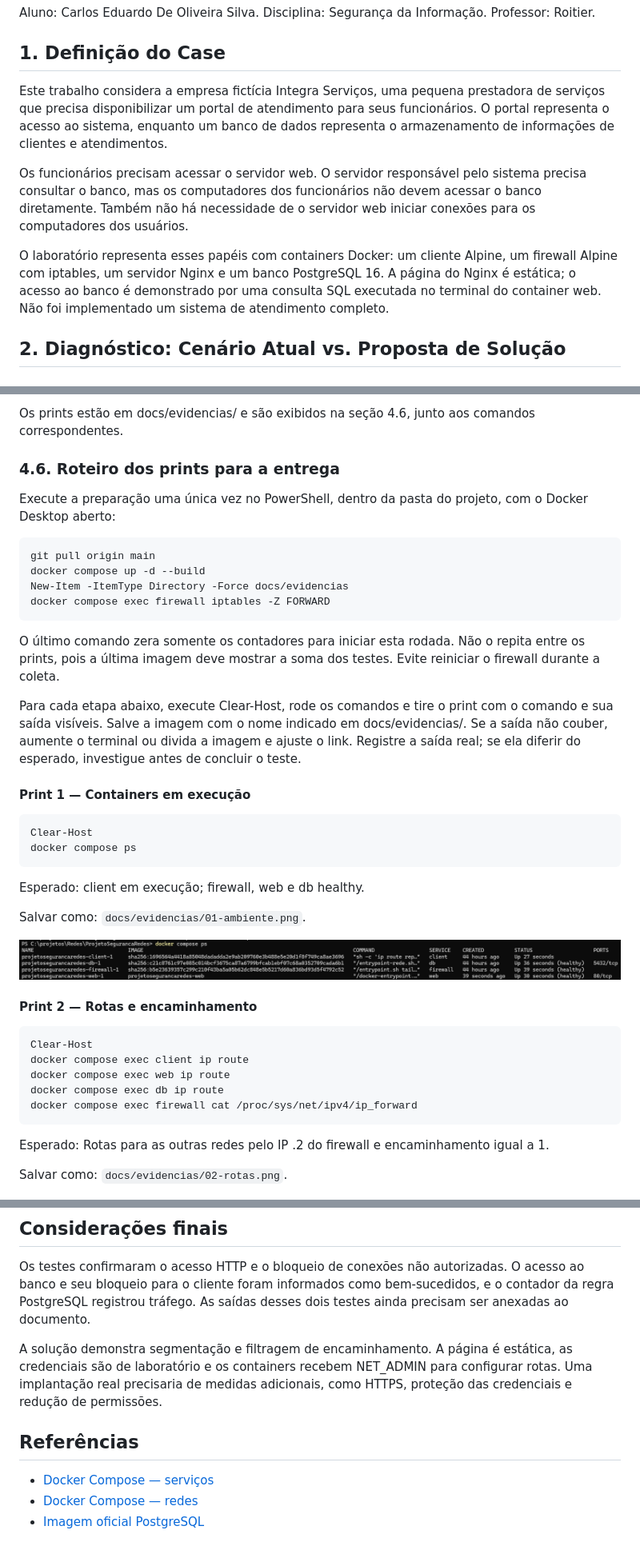
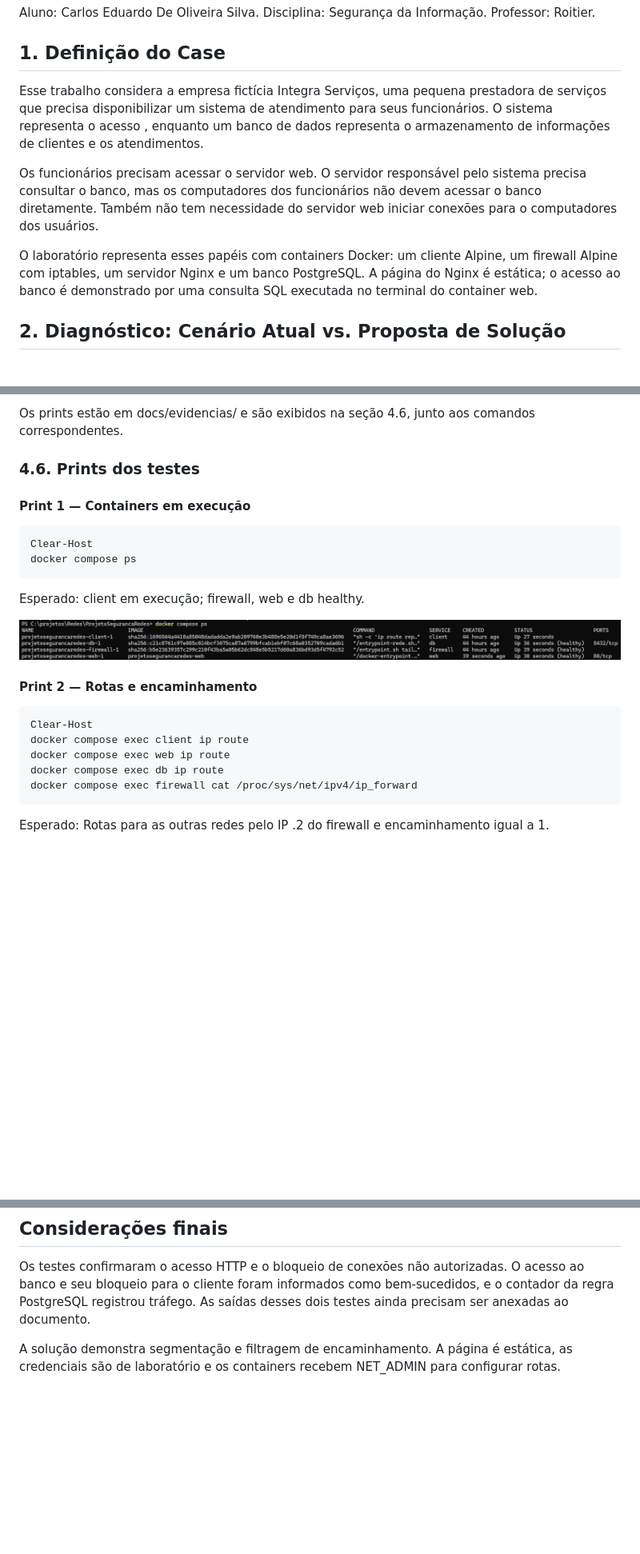
Before and after one commit to KaduDLF/ProjetoSegurancaRedes, a Markdown page: README.md, 3 parts joined by grey strips. Shown at 80% size. GitHub-like rendering; blank space fills up the shorter version.

Commit message:
ajustando readme

````diff
--- a/README.md
+++ b/README.md
@@ -8,11 +8,11 @@ Professor: Roitier.
 
 ## 1. Definição do Case
 
-Este trabalho considera a empresa fictícia Integra Serviços, uma pequena prestadora de serviços que precisa disponibilizar um portal de atendimento para seus funcionários. O portal representa o acesso ao sistema, enquanto um banco de dados representa o armazenamento de informações de clientes e atendimentos.
+Esse trabalho considera a empresa fictícia Integra Serviços, uma pequena prestadora de serviços que precisa disponibilizar um sistema de atendimento para seus funcionários. O sistema representa o acesso , enquanto um banco de dados representa o armazenamento de informações de clientes e os atendimentos.
 
-Os funcionários precisam acessar o servidor web. O servidor responsável pelo sistema precisa consultar o banco, mas os computadores dos funcionários não devem acessar o banco diretamente. Também não há necessidade de o servidor web iniciar conexões para os computadores dos usuários.
+Os funcionários precisam acessar o servidor web. O servidor responsável pelo sistema precisa consultar o banco, mas os computadores dos funcionários não devem acessar o banco diretamente. Também não tem necessidade do servidor web iniciar conexões para o computadores dos usuários.
 
-O laboratório representa esses papéis com containers Docker: um cliente Alpine, um firewall Alpine com iptables, um servidor Nginx e um banco PostgreSQL 16. A página do Nginx é estática; o acesso ao banco é demonstrado por uma consulta SQL executada no terminal do container web. Não foi implementado um sistema de atendimento completo.
+O laboratório representa esses papéis com containers Docker: um cliente Alpine, um firewall Alpine com iptables, um servidor Nginx e um banco PostgreSQL. A página do Nginx é estática; o acesso ao banco é demonstrado por uma consulta SQL executada no terminal do container web.
 
 ## 2. Diagnóstico: Cenário Atual vs. Proposta de Solução
 
@@ -187,20 +187,8 @@ Esses valores mostram passagem de tráfego pelas regras de autorização e bloqu
 
 Os prints estão em docs/evidencias/ e são exibidos na seção 4.6, junto aos comandos correspondentes.
 
-### 4.6. Roteiro dos prints para a entrega
+### 4.6. Prints dos testes
 
-Execute a preparação uma única vez no PowerShell, dentro da pasta do projeto, com o Docker Desktop aberto:
-
-```powershell
-git pull origin main
-docker compose up -d --build
-New-Item -ItemType Directory -Force docs/evidencias
-docker compose exec firewall iptables -Z FORWARD
-```
-
-O último comando zera somente os contadores para iniciar esta rodada. Não o repita entre os prints, pois a última imagem deve mostrar a soma dos testes. Evite reiniciar o firewall durante a coleta.
-
-Para cada etapa abaixo, execute Clear-Host, rode os comandos e tire o print com o comando e sua saída visíveis. Salve a imagem com o nome indicado em docs/evidencias/. Se a saída não couber, aumente o terminal ou divida a imagem e ajuste o link. Registre a saída real; se ela diferir do esperado, investigue antes de concluir o teste.
 
 #### Print 1 — Containers em execução
 
@@ -211,7 +199,7 @@ docker compose ps
 
 Esperado: client em execução; firewall, web e db healthy.
 
-Salvar como: `docs/evidencias/01-ambiente.png`.
+
 
 ![Containers em execução](docs/evidencias/01-ambiente.png)
 
@@ -227,7 +215,7 @@ docker compose exec firewall cat /proc/sys/net/ipv4/ip_forward
 
 Esperado: Rotas para as outras redes pelo IP .2 do firewall e encaminhamento igual a 1.
 
-Salvar como: `docs/evidencias/02-rotas.png`.
+
 
 ![Rotas e encaminhamento](docs/evidencias/02-rotas.png)
 
@@ -341,10 +318,4 @@ Esse comando preserva o volume do banco. Se as opções das redes forem alterada
 
 Os testes confirmaram o acesso HTTP e o bloqueio de conexões não autorizadas. O acesso ao banco e seu bloqueio para o cliente foram informados como bem-sucedidos, e o contador da regra PostgreSQL registrou tráfego. As saídas desses dois testes ainda precisam ser anexadas ao documento.
 
-A solução demonstra segmentação e filtragem de encaminhamento. A página é estática, as credenciais são de laboratório e os containers recebem NET_ADMIN para configurar rotas. Uma implantação real precisaria de medidas adicionais, como HTTPS, proteção das credenciais e redução de permissões.
-
-## Referências
-
-- [Docker Compose — serviços](https://docs.docker.com/reference/compose-file/services/)
-- [Docker Compose — redes](https://docs.docker.com/reference/compose-file/networks/)
-- [Imagem oficial PostgreSQL](https://github.com/docker-library/docs/blob/master/postgres/README.md)
+A solução demonstra segmentação e filtragem de encaminhamento. A página é estática, as credenciais são de laboratório e os containers recebem NET_ADMIN para configurar rotas.
````
Also changed, not shown: other parts of README.md (+2 -13 lines).
